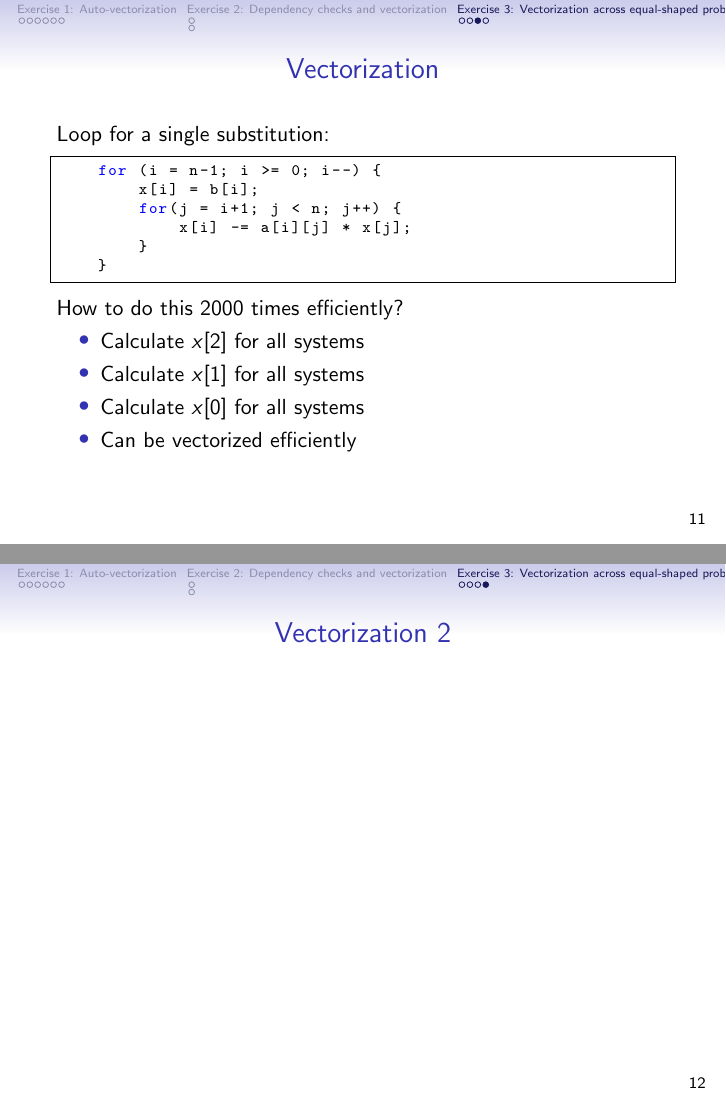
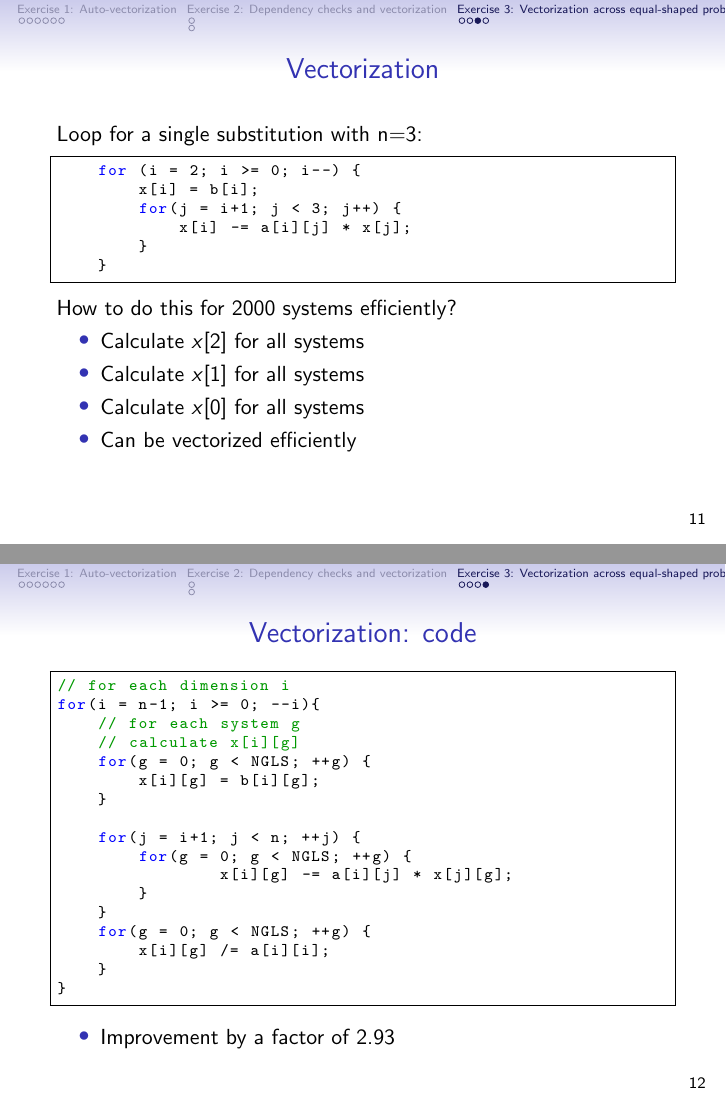
Before and after one commit to fredgillioz-tum/hpc_lab, LaTeX slides (Assignment 1/presentation/main.tex, which reads Assignment 1/presentation/ex3.tex): pages 12 and 13 of 22, joined at a grey line. Compiled offline with pdfLaTeX.

Commit message:
presentation task 3 update

```diff
--- a/Assignment 1/presentation/ex3.tex
+++ b/Assignment 1/presentation/ex3.tex
@@ -37,17 +36,17 @@ Problem:
 
 \begin{frame}[fragile]
 \frametitle{Vectorization}
-Loop for a single substitution:
+Loop for a single substitution with n=3:
 \codestylec
 \begin{lstlisting}
-    for (i = n-1; i >= 0; i--) {
+    for (i = 2; i >= 0; i--) {
         x[i] = b[i];
-        for(j = i+1; j < n; j++) {
+        for(j = i+1; j < 3; j++) {
             x[i] -= a[i][j] * x[j];
         }
     }
 \end{lstlisting}
-How to do this 2000 times efficiently?
+How to do this for 2000 systems efficiently?
 \begin{itemize}
 \item Calculate $x[2]$ for all systems
 \item Calculate $x[1]$ for all systems
@@ -56,6 +55,31 @@ How to do this 2000 times efficiently?
 \end{itemize}
 \end{frame}
 
-\begin{frame}{Vectorization 2}
-%TODO: show some code and results
+\begin{frame}[fragile]
+\frametitle{Vectorization: code}
+
+\codestylec
+\begin{lstlisting}
+// for each dimension i
+for(i = n-1; i >= 0; --i){
+    // for each system g
+    // calculate x[i][g]
+    for(g = 0; g < NGLS; ++g) {
+        x[i][g] = b[i][g];
+    }
+
+    for(j = i+1; j < n; ++j) {
+        for(g = 0; g < NGLS; ++g) {
+	        x[i][g] -= a[i][j] * x[j][g];
+        }
+    }
+    for(g = 0; g < NGLS; ++g) {
+        x[i][g] /= a[i][i];
+    }
+}
+\end{lstlisting}
+
+\begin{itemize}
+\item Improvement by a factor of 2.93
+\end{itemize}
 \end{frame}
--- a/Assignment 1/presentation/main.tex
+++ b/Assignment 1/presentation/main.tex
@@ -1,7 +1,7 @@
 \documentclass[11pt]{beamer}
 \usetheme{Singapore}
 \usepackage[utf8]{inputenc}
-%\usepackage[ngerman,english]{babel} % Disabled because it caused errors
+\usepackage[ngerman,english]{babel} % Disabled because it caused errors
 \usepackage{csquotes}
 \usepackage{amsmath}
 \usepackage{amsfonts}
@@ -10,6 +10,7 @@
 \usepackage{graphicx}
 \usepackage{listings}
 
+\definecolor{mygreen}{rgb}{0,0.6,0}
 \newcommand{\codestylec}{
 	\lstset{
 		language=C,
```
Also changed, not shown: Assignment 1/presentation/ex3.tex (5 more changed lines).
